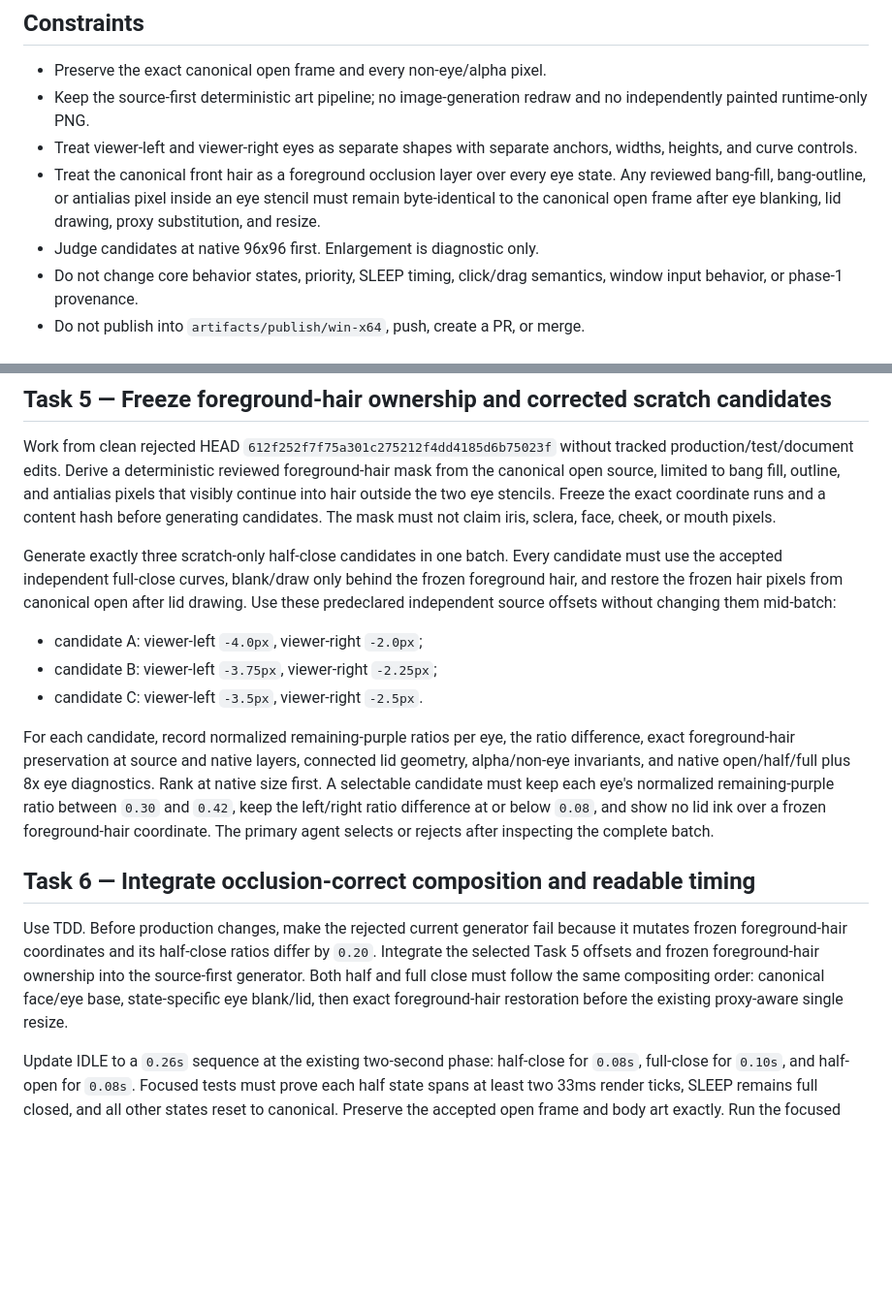
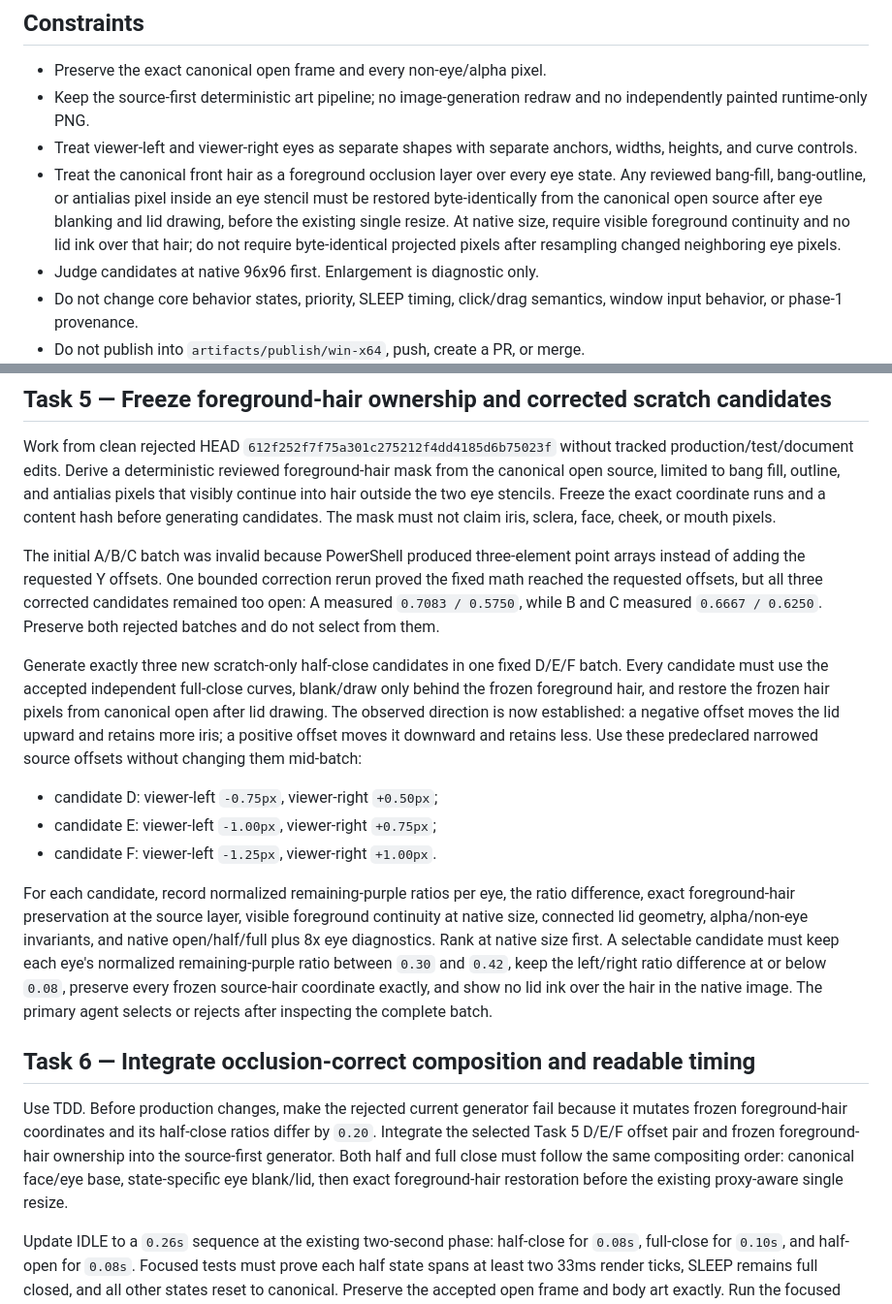
Before and after one commit to JOEWRKS/Doropet, a Markdown page: docs/plans/2026-08-29-dororong-stage-a-eye-geometry-blink-recovery.md, 2 parts joined by grey strips. Shown at 97% size. GitHub-like rendering; blank space fills up the shorter version.

Commit message:
docs: narrow blink occlusion recovery batch

```diff
--- a/docs/plans/2026-08-29-dororong-stage-a-eye-geometry-blink-recovery.md
+++ b/docs/plans/2026-08-29-dororong-stage-a-eye-geometry-blink-recovery.md
@@ -20,7 +20,7 @@
 - Preserve the exact canonical open frame and every non-eye/alpha pixel.
 - Keep the source-first deterministic art pipeline; no image-generation redraw and no independently painted runtime-only PNG.
 - Treat viewer-left and viewer-right eyes as separate shapes with separate anchors, widths, heights, and curve controls.
-- Treat the canonical front hair as a foreground occlusion layer over every eye state. Any reviewed bang-fill, bang-outline, or antialias pixel inside an eye stencil must remain byte-identical to the canonical open frame after eye blanking, lid drawing, proxy substitution, and resize.
+- Treat the canonical front hair as a foreground occlusion layer over every eye state. Any reviewed bang-fill, bang-outline, or antialias pixel inside an eye stencil must be restored byte-identically from the canonical open source after eye blanking and lid drawing, before the existing single resize. At native size, require visible foreground continuity and no lid ink over that hair; do not require byte-identical projected pixels after resampling changed neighboring eye pixels.
 - Judge candidates at native 96x96 first. Enlargement is diagnostic only.
 - Do not change core behavior states, priority, SLEEP timing, click/drag semantics, window input behavior, or phase-1 provenance.
 - Do not publish into `artifacts/publish/win-x64`, push, create a PR, or merge.
@@ -73,17 +73,19 @@ Any direct user rejection overrides automated, static, reviewer, or primary-agen
 
 Work from clean rejected HEAD `612f252f7f75a301c275212f4dd4185d6b75023f` without tracked production/test/document edits. Derive a deterministic reviewed foreground-hair mask from the canonical open source, limited to bang fill, outline, and antialias pixels that visibly continue into hair outside the two eye stencils. Freeze the exact coordinate runs and a content hash before generating candidates. The mask must not claim iris, sclera, face, cheek, or mouth pixels.
 
-Generate exactly three scratch-only half-close candidates in one batch. Every candidate must use the accepted independent full-close curves, blank/draw only behind the frozen foreground hair, and restore the frozen hair pixels from canonical open after lid drawing. Use these predeclared independent source offsets without changing them mid-batch:
+The initial A/B/C batch was invalid because PowerShell produced three-element point arrays instead of adding the requested Y offsets. One bounded correction rerun proved the fixed math reached the requested offsets, but all three corrected candidates remained too open: A measured `0.7083 / 0.5750`, while B and C measured `0.6667 / 0.6250`. Preserve both rejected batches and do not select from them.
 
-- candidate A: viewer-left `-4.0px`, viewer-right `-2.0px`;
-- candidate B: viewer-left `-3.75px`, viewer-right `-2.25px`;
-- candidate C: viewer-left `-3.5px`, viewer-right `-2.5px`.
+Generate exactly three new scratch-only half-close candidates in one fixed D/E/F batch. Every candidate must use the accepted independent full-close curves, blank/draw only behind the frozen foreground hair, and restore the frozen hair pixels from canonical open after lid drawing. The observed direction is now established: a negative offset moves the lid upward and retains more iris; a positive offset moves it downward and retains less. Use these predeclared narrowed source offsets without changing them mid-batch:
 
-For each candidate, record normalized remaining-purple ratios per eye, the ratio difference, exact foreground-hair preservation at source and native layers, connected lid geometry, alpha/non-eye invariants, and native open/half/full plus 8x eye diagnostics. Rank at native size first. A selectable candidate must keep each eye's normalized remaining-purple ratio between `0.30` and `0.42`, keep the left/right ratio difference at or below `0.08`, and show no lid ink over a frozen foreground-hair coordinate. The primary agent selects or rejects after inspecting the complete batch.
+- candidate D: viewer-left `-0.75px`, viewer-right `+0.50px`;
+- candidate E: viewer-left `-1.00px`, viewer-right `+0.75px`;
+- candidate F: viewer-left `-1.25px`, viewer-right `+1.00px`.
+
+For each candidate, record normalized remaining-purple ratios per eye, the ratio difference, exact foreground-hair preservation at the source layer, visible foreground continuity at native size, connected lid geometry, alpha/non-eye invariants, and native open/half/full plus 8x eye diagnostics. Rank at native size first. A selectable candidate must keep each eye's normalized remaining-purple ratio between `0.30` and `0.42`, keep the left/right ratio difference at or below `0.08`, preserve every frozen source-hair coordinate exactly, and show no lid ink over the hair in the native image. The primary agent selects or rejects after inspecting the complete batch.
 
 ## Task 6 — Integrate occlusion-correct composition and readable timing
 
-Use TDD. Before production changes, make the rejected current generator fail because it mutates frozen foreground-hair coordinates and its half-close ratios differ by `0.20`. Integrate the selected Task 5 offsets and frozen foreground-hair ownership into the source-first generator. Both half and full close must follow the same compositing order: canonical face/eye base, state-specific eye blank/lid, then exact foreground-hair restoration before the existing proxy-aware single resize.
+Use TDD. Before production changes, make the rejected current generator fail because it mutates frozen foreground-hair coordinates and its half-close ratios differ by `0.20`. Integrate the selected Task 5 D/E/F offset pair and frozen foreground-hair ownership into the source-first generator. Both half and full close must follow the same compositing order: canonical face/eye base, state-specific eye blank/lid, then exact foreground-hair restoration before the existing proxy-aware single resize.
 
 Update IDLE to a `0.26s` sequence at the existing two-second phase: half-close for `0.08s`, full-close for `0.10s`, and half-open for `0.08s`. Focused tests must prove each half state spans at least two 33ms render ticks, SLEEP remains full closed, and all other states reset to canonical. Preserve the accepted open frame and body art exactly. Run the focused hair/half/timing checks plus ExactArt, BodyMask, ContinuousAuthority, SubpixelOutline, SleepPose, RuntimeComposition, Core, and Release build, then obtain an independent task review.
 
```
Also changed, not shown: TASKS.md (+2 -2 lines).
